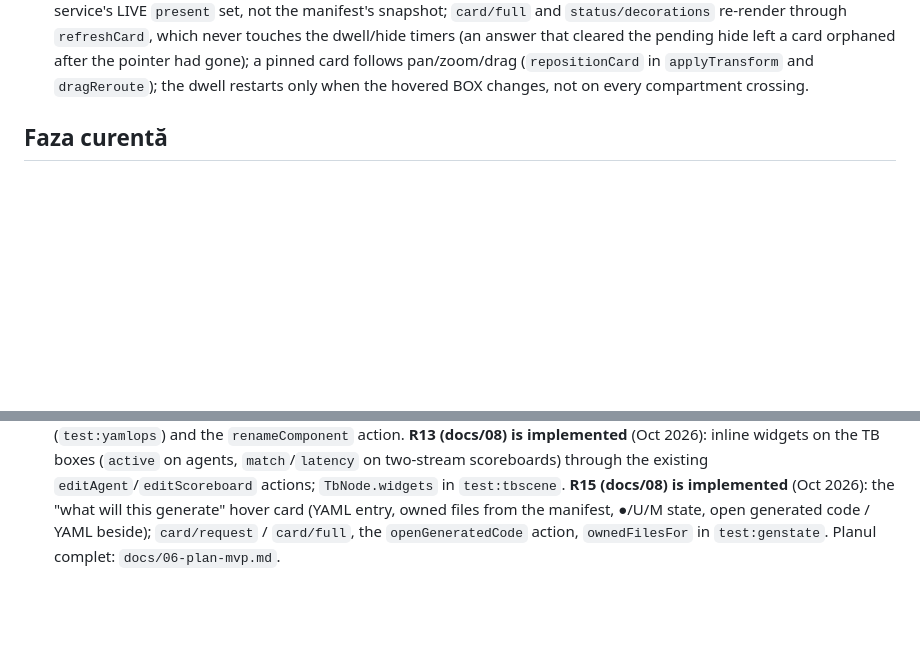
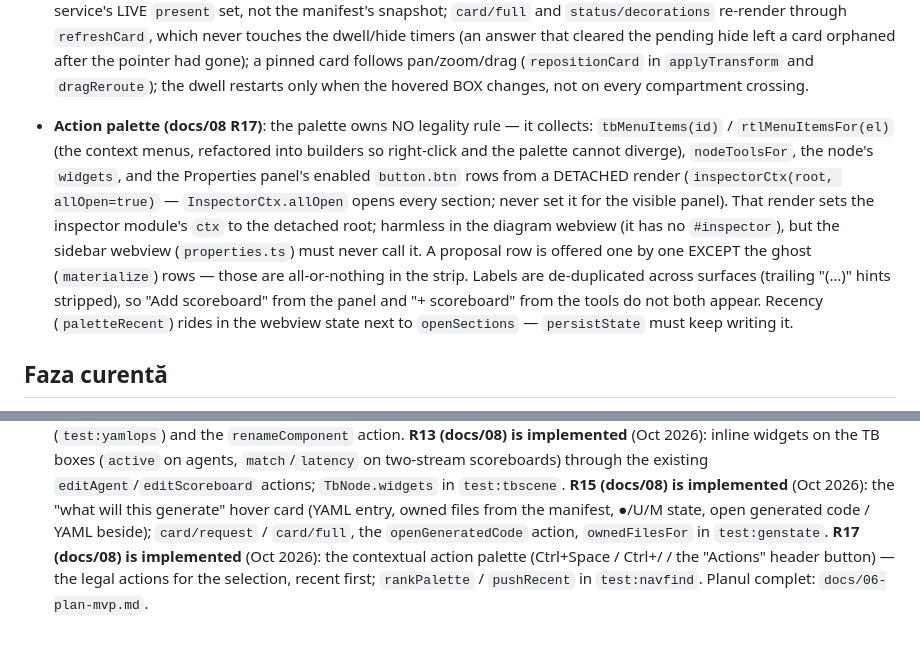
Before and after one commit to arcadie-cracan/QuickUVM-Architect, a Markdown page: CLAUDE.md, 2 parts joined by grey strips. GitHub-like rendering; blank space fills up the shorter version.

```diff
--- a/CLAUDE.md
+++ b/CLAUDE.md
@@ -605,6 +605,20 @@ coliziunea de nume.
   orphaned after the pointer had gone); a pinned card follows pan/zoom/drag
   (`repositionCard` in `applyTransform` and `dragReroute`); the dwell restarts
   only when the hovered BOX changes, not on every compartment crossing.
+- **Action palette (docs/08 R17)**: the palette owns NO legality rule — it
+  collects: `tbMenuItems(id)` / `rtlMenuItemsFor(el)` (the context menus,
+  refactored into builders so right-click and the palette cannot diverge),
+  `nodeToolsFor`, the node's `widgets`, and the Properties panel's enabled
+  `button.btn` rows from a DETACHED render (`inspectorCtx(root, allOpen=true)`
+  — `InspectorCtx.allOpen` opens every section; never set it for the visible
+  panel). That render sets the inspector module's `ctx` to the detached root;
+  harmless in the diagram webview (it has no `#inspector`), but the sidebar
+  webview (`properties.ts`) must never call it. A proposal row is offered one
+  by one EXCEPT the ghost (`materialize`) rows — those are all-or-nothing in
+  the strip. Labels are de-duplicated across surfaces (trailing "(…)" hints
+  stripped), so "Add scoreboard" from the panel and "+ scoreboard" from the
+  tools do not both appear. Recency (`paletteRecent`) rides in the webview
+  state next to `openSections` — `persistState` must keep writing it.
 
 ## Faza curentă
 
@@ -894,4 +908,7 @@ existing `editAgent`/`editScoreboard` actions; `TbNode.widgets` in
 hover card (YAML entry, owned files from the manifest, ●/U/M state, open
 generated code / YAML beside); `card/request` / `card/full`, the
 `openGeneratedCode` action, `ownedFilesFor` in `test:genstate`.
+**R17 (docs/08) is implemented** (Oct 2026): the contextual action palette
+(Ctrl+Space / Ctrl+/ / the "Actions" header button) — the legal actions for the
+selection, recent first; `rankPalette` / `pushRecent` in `test:navfind`.
 Planul complet: `docs/06-plan-mvp.md`.
```
Also changed, not shown: docs/05-ui-si-protocol.md (+17 -0 lines), docs/08-ux-inspiration.md (+2 -0 lines).
